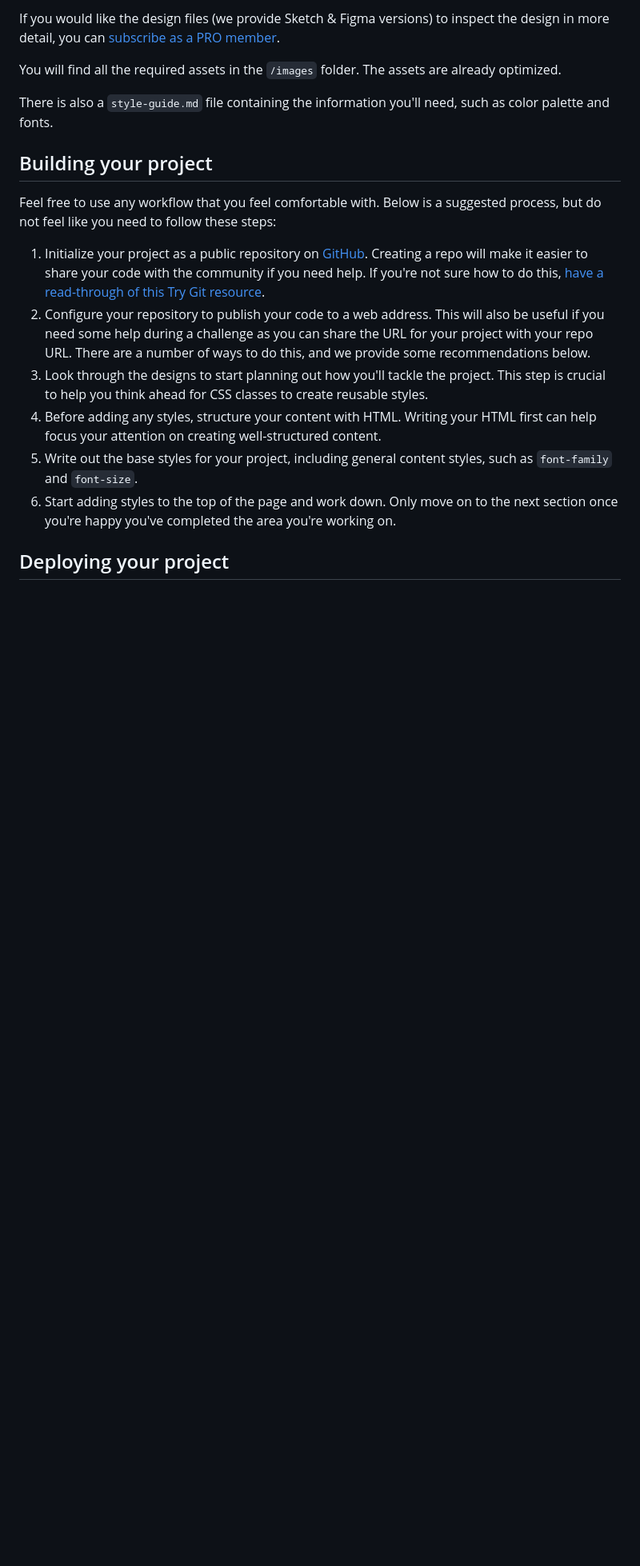
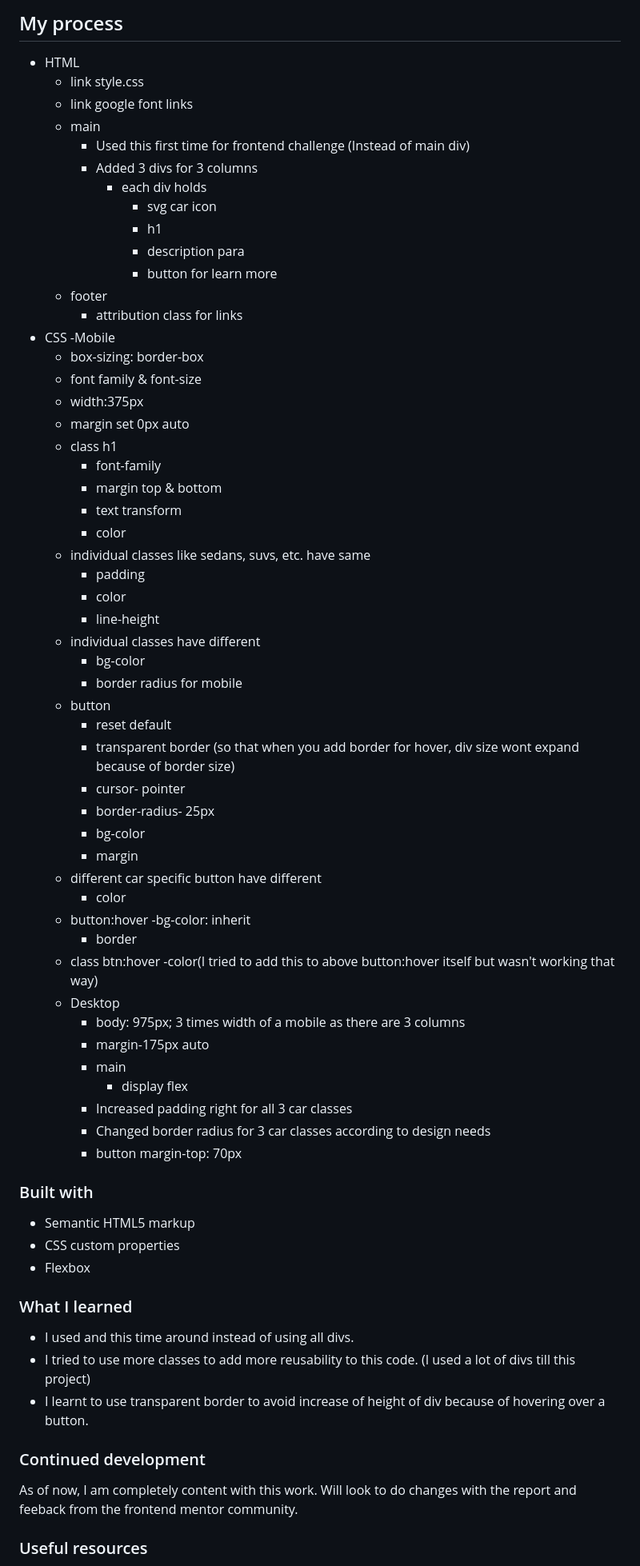
Before and after one commit to DamnItAzriel/3-column-preview-card-component, a Markdown page: README.md, the part around the change printed below. Shown: that part at 80% size. Rendered like a GitHub page; blank space fills up the shorter version.

```diff
--- a/README.md
+++ b/README.md
@@ -31,20 +37,73 @@ The designs are in JPG static format. Using JPGs will mean that you'll need to u
 
-If you would like the design files (we provide Sketch & Figma versions) to inspect the design in more detail, you can [subscribe as a PRO member](https://www.frontendmentor.io/pro).
+## My process
+- HTML
+  - link style.css
+  - link google font links
+  - main
+    - Used this first time for frontend challenge (Instead of main div)
+    - Added 3 divs for 3 columns
+      - each div holds
+        - svg car icon
+        - h1
+        - description para
+        - button for learn more
+  - footer
+    - attribution class for links
+- CSS
+  -Mobile
+    - box-sizing: border-box
+    - font family & font-size
+    - width:375px
+    - margin set 0px auto
+    - class h1
+      - font-family
+      - margin top & bottom
+      - text transform
+      - color
+    - individual classes like sedans, suvs, etc. have same
+      - padding
+      - color
+      - line-height
+    - individual classes have different
+      - bg-color
+      - border radius for mobile
+    - button
+      - reset default
+      - transparent border (so that when you add border for hover, div size wont expand because of border size)
+      - cursor- pointer
+      - border-radius- 25px
+      - bg-color
+      - margin
+    - different car specific button have different
+      - color
+    - button:hover
+      -bg-color: inherit
+      - border
+    - class btn:hover
+      -color(I tried to add this to above button:hover itself but wasn't working that way)
+  - Desktop
+    - body: 975px; 3 times width of a mobile as there are 3 columns
+    - margin-175px auto
+    - main
+      - display flex
+    - Increased padding right for all 3 car classes
+    - Changed border radius for 3 car classes according to design needs
+    - button margin-top: 70px
 
-You will find all the required assets in the `/images` folder. The assets are already optimized.
+### Built with
 
-There is also a `style-guide.md` file containing the information you'll need, such as color palette and fonts.
+- Semantic HTML5 markup
+- CSS custom properties
+- Flexbox
 
-## Building your project
+### What I learned
+- I used <main> and <footer> this time around instead of using all divs.
+- I tried to use more classes to add more reusability to this code. (I used a lot of divs till this project)
+- I learnt to use transparent border to avoid increase of height of div because of hovering over a button.
 
-Feel free to use any workflow that you feel comfortable with. Below is a suggested process, but do not feel like you need to follow these steps:
+### Continued development
 
-1. Initialize your project as a public repository on [GitHub](https://github.com/). Creating a repo will make it easier to share your code with the community if you need help. If you're not sure how to do this, [have a read-through of this Try Git resource](https://try.github.io/).
-2. Configure your repository to publish your code to a web address. This will also be useful if you need some help during a challenge as you can share the URL for your project with your repo URL. There are a number of ways to do this, and we provide some recommendations below.
-3. Look through the designs to start planning out how you'll tackle the project. This step is crucial to help you think ahead for CSS classes to create reusable styles.
-4. Before adding any styles, structure your content with HTML. Writing your HTML first can help focus your attention on creating well-structured content.
-5. Write out the base styles for your project, including general content styles, such as `font-family` and `font-size`.
-6. Start adding styles to the top of the page and work down. Only move on to the next section once you're happy you've completed the area you're working on.
+As of now, I am completely content with this work. Will look to do changes with the report and feeback from the frontend mentor community.
 
-## Deploying your project
+### Useful resources
 
```
Also changed, not shown: other parts of README.md (+31 -55 lines), README-template.md (deleted, +0 -129 lines), frontend-mentor-3-column-preview-card-component-desktop.png (added), frontend-mentor-3-column-preview-card-component-mobile.png (added).
